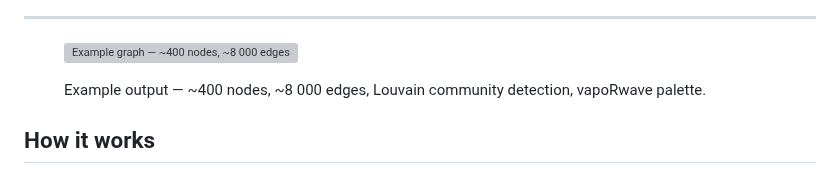
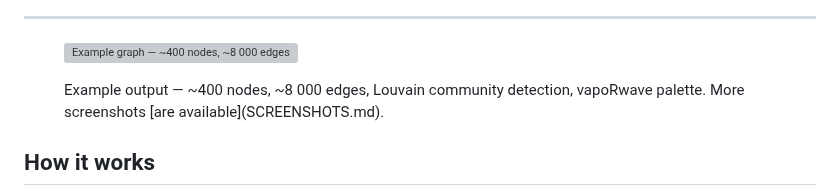
Before and after one commit to giovabal/TNExp, a Markdown page: README.md, the part around the change. GitHub-like rendering; grey boxes are pictures that could not be loaded.

```diff
--- a/README.md
+++ b/README.md
@@ -13,7 +13,7 @@ It is designed for journalists, researchers, and analysts working on political c
 
 ![Example graph — ~400 nodes, ~8 000 edges, Louvain community detection, vapoRwave palette](webapp_engine/static/example.jpg)
 
-<figcaption>Example output — ~400 nodes, ~8 000 edges, Louvain community detection, vapoRwave palette.</figcaption>
+<figcaption>Example output — ~400 nodes, ~8 000 edges, Louvain community detection, vapoRwave palette. More screenshots [are available](SCREENSHOTS.md).</figcaption>
 </figure>
 
 ## How it works
```
Also changed, not shown: CLAUDE.md (+36 -52 lines).
